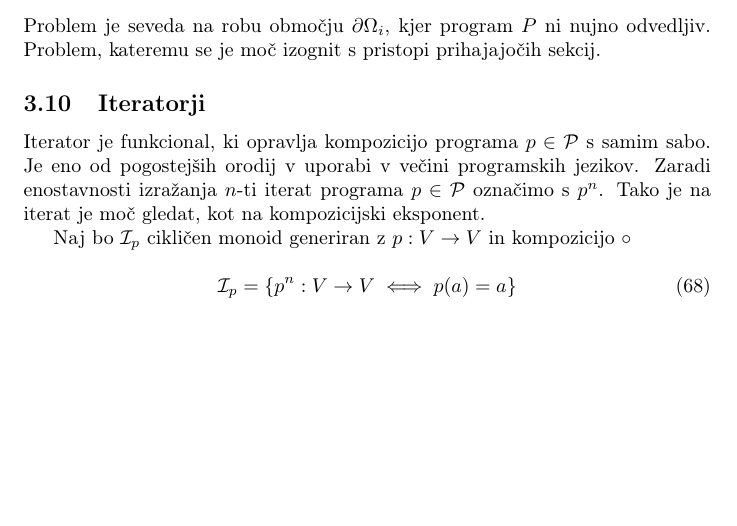
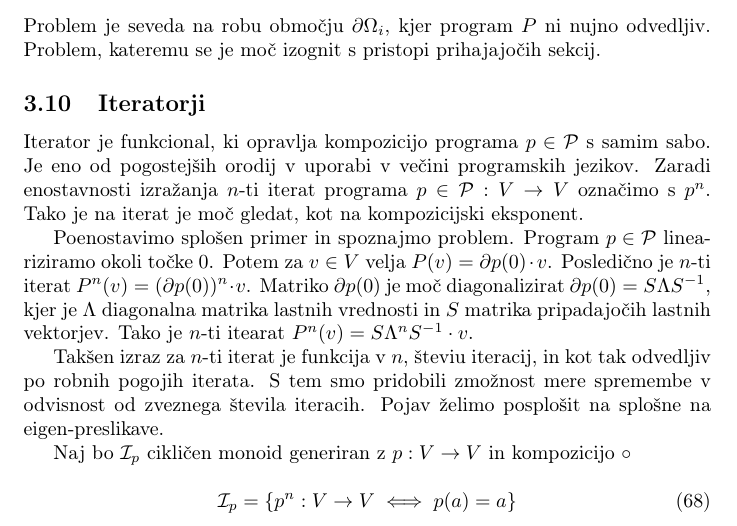
Before and after one commit to ZigaSajovic/dCpp, a LaTeX paper (autodiff.tex): part of page 21 of 30, cut so that both start at the same text, the shorter picture padded with empty space. Compiled offline with pdfLaTeX.

Commit message:
Dodal učni primer za linearne preslikave in lastne vektorje

```diff
--- a/autodiff.tex
+++ b/autodiff.tex
@@ -1120,7 +1120,11 @@ kar znova omogoča učinkovito implementacijo.
 
   \subsection{Iteratorji}
 
-  Iterator je funkcional, ki opravlja kompozicijo programa $p\in\dP$ s samim sabo. Je eno od pogostejših orodij v uporabi v večini programskih jezikov. Zaradi  enostavnosti izražanja $n$-ti iterat programa $p\in\dP$ označimo s $p^n$. Tako je na iterat je moč gledat, kot na kompozicijski eksponent.
+  Iterator je funkcional, ki opravlja kompozicijo programa $p\in\dP$ s samim sabo. Je eno od pogostejših orodij v uporabi v večini programskih jezikov. Zaradi  enostavnosti izražanja $n$-ti iterat programa $p\in\dP:V\to V$ označimo s $p^n$. Tako je na iterat je moč gledat, kot na kompozicijski eksponent.
+
+  Poenostavimo splošen primer in spoznajmo problem. Program $p\in\dP$ lineariziramo okoli točke $0$. Potem za $v\in V$ velja $P(v)=\D p(0)\cdot v$. Posledično je $n$-ti iterat $P^n(v)=(\D p(0))^n\cdot v$. Matriko $\D p(0)$ je moč diagonalizirat $\D p(0)=S\Lambda S^{-1}$, kjer je $\Lambda$ diagonalna matrika lastnih vrednosti in $S$ matrika pripadajočih lastnih vektorjev. Tako je $n$-ti itearat $P^n(v)=S\Lambda^nS^{-1}\cdot v$.
+
+  Takšen izraz za $n$-ti iterat je funkcija v $n$, števiu iteracij, in kot tak odvedljiv po robnih pogojih iterata. S tem smo pridobili zmožnost mere spremembe v odvisnost od zveznega števila iteracih. Pojav želimo posplošit na splošne na eigen-preslikave.
 
   Naj bo $\mathcal{I}_p$ cikličen monoid generiran z $p:V\to V$ in kompozicijo $\circ$
 
```
Also changed, not shown: autodiff.tex (30 more changed lines).
